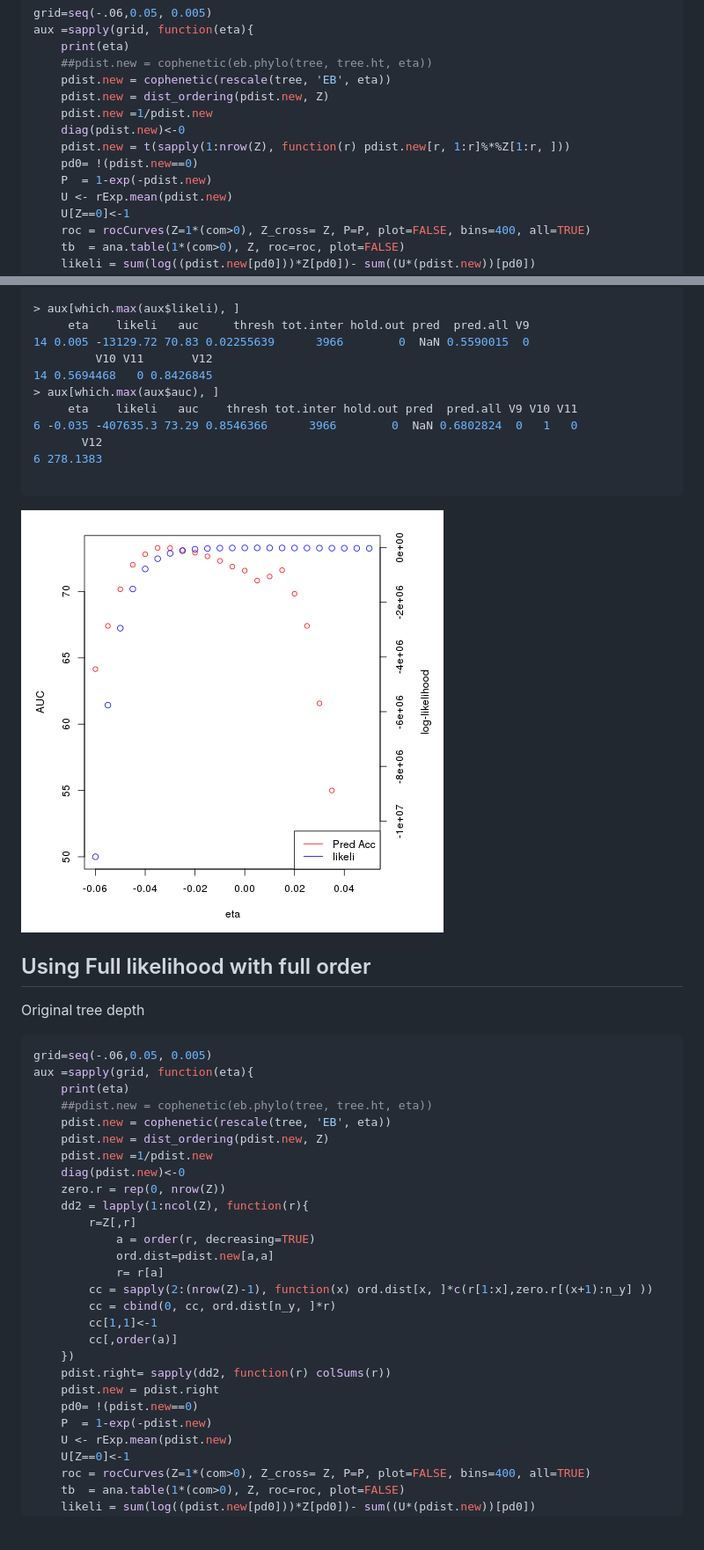
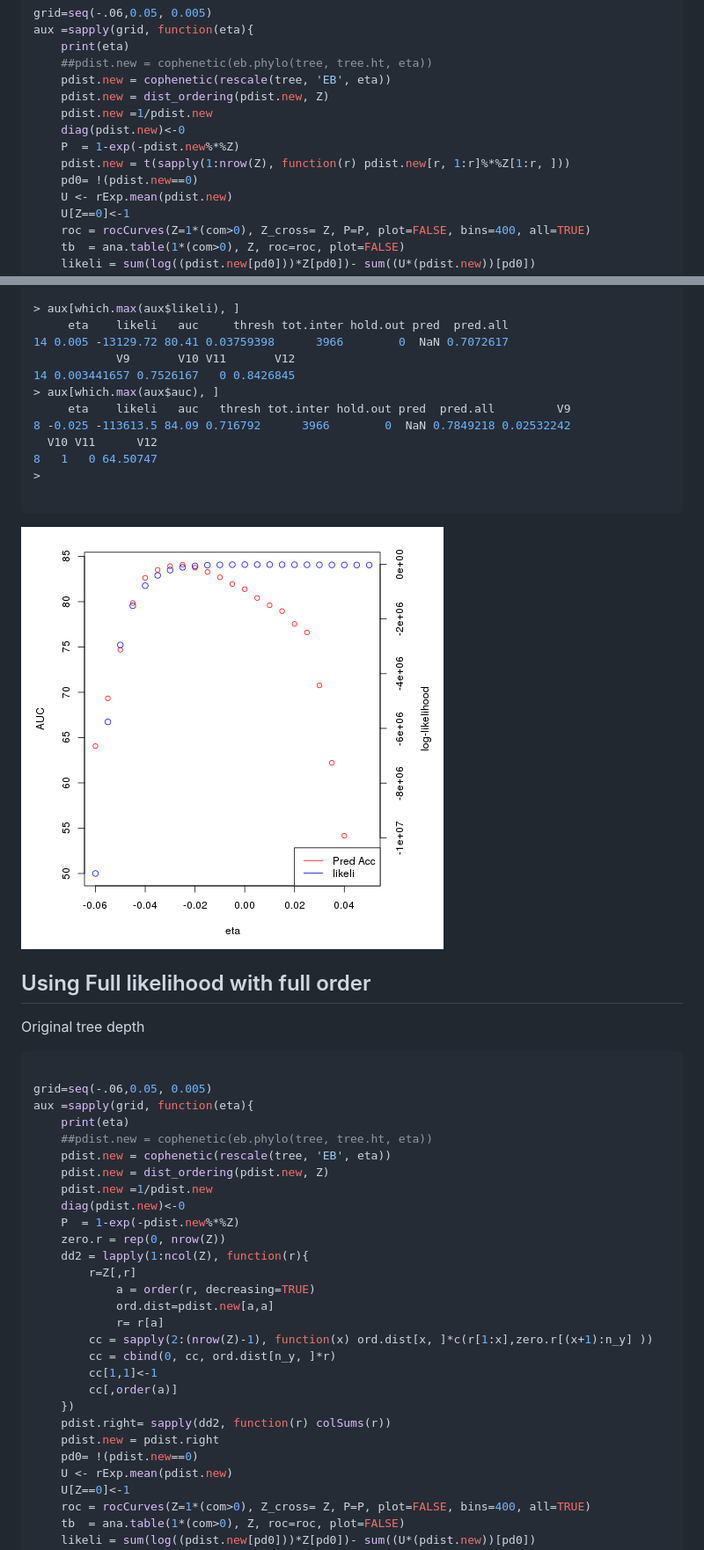
Before and after one commit to melmasri/HPprediction, a Markdown page: non-estimated/README.md, 2 parts joined by grey strips. Shown: that part at 88% size. Drawn GitHub-style; pictures changed too: non-estimated/img/AUC-log-liekihood-originalTree-full-likeli-random-order.png; blank space fills up the shorter version.

Commit message:
some typos

````diff
--- a/non-estimated/README.md
+++ b/non-estimated/README.md
@@ -460,9 +460,9 @@ aux =sapply(grid, function(eta){
     pdist.new = dist_ordering(pdist.new, Z)
     pdist.new =1/pdist.new
     diag(pdist.new)<-0
+    P  = 1-exp(-pdist.new%*%Z)
     pdist.new = t(sapply(1:nrow(Z), function(r) pdist.new[r, 1:r]%*%Z[1:r, ]))
     pd0= !(pdist.new==0)
-    P  = 1-exp(-pdist.new)
     U <- rExp.mean(pdist.new)
     U[Z==0]<-1
     roc = rocCurves(Z=1*(com>0), Z_cross= Z, P=P, plot=FALSE, bins=400, all=TRUE)
@@ -485,15 +485,16 @@ legend('bottomright', legend = c('Pred Acc', 'likeli'), col=c('red', 'blue'), lt
 dev.off()
 
 > aux[which.max(aux$likeli), ]
-     eta    likeli   auc     thresh tot.inter hold.out pred  pred.all V9
-14 0.005 -13129.72 70.83 0.02255639      3966        0  NaN 0.5590015  0
-         V10 V11       V12
-14 0.5694468   0 0.8426845
+     eta    likeli   auc     thresh tot.inter hold.out pred  pred.all
+14 0.005 -13129.72 80.41 0.03759398      3966        0  NaN 0.7072617
+            V9       V10 V11       V12
+14 0.003441657 0.7526167   0 0.8426845
 > aux[which.max(aux$auc), ]
-     eta    likeli   auc    thresh tot.inter hold.out pred  pred.all V9 V10 V11
-6 -0.035 -407635.3 73.29 0.8546366      3966        0  NaN 0.6802824  0   1   0
-       V12
-6 278.1383
+     eta    likeli   auc   thresh tot.inter hold.out pred  pred.all         V9
+8 -0.025 -113613.5 84.09 0.716792      3966        0  NaN 0.7849218 0.02532242
+  V10 V11      V12
+8   1   0 64.50747
+>
 
 ```
 
@@ -504,6 +505,7 @@ dev.off()
 Original tree depth
 
 ```r
+
 grid=seq(-.06,0.05, 0.005)
 aux =sapply(grid, function(eta){
     print(eta)
@@ -512,6 +514,7 @@ aux =sapply(grid, function(eta){
     pdist.new = dist_ordering(pdist.new, Z)
     pdist.new =1/pdist.new
     diag(pdist.new)<-0
+    P  = 1-exp(-pdist.new%*%Z)
     zero.r = rep(0, nrow(Z))
     dd2 = lapply(1:ncol(Z), function(r){
         r=Z[,r]
@@ -526,7 +529,6 @@ aux =sapply(grid, function(eta){
     pdist.right= sapply(dd2, function(r) colSums(r))
     pdist.new = pdist.right
     pd0= !(pdist.new==0)
-    P  = 1-exp(-pdist.new)
     U <- rExp.mean(pdist.new)
     U[Z==0]<-1
     roc = rocCurves(Z=1*(com>0), Z_cross= Z, P=P, plot=FALSE, bins=400, all=TRUE)
````
Also changed, not shown: other parts of non-estimated/README.md (+8 -9 lines), non-estimated/img/AUC-log-liekihood-originalTree-full-likeli-full-order.png, 1 other file.
